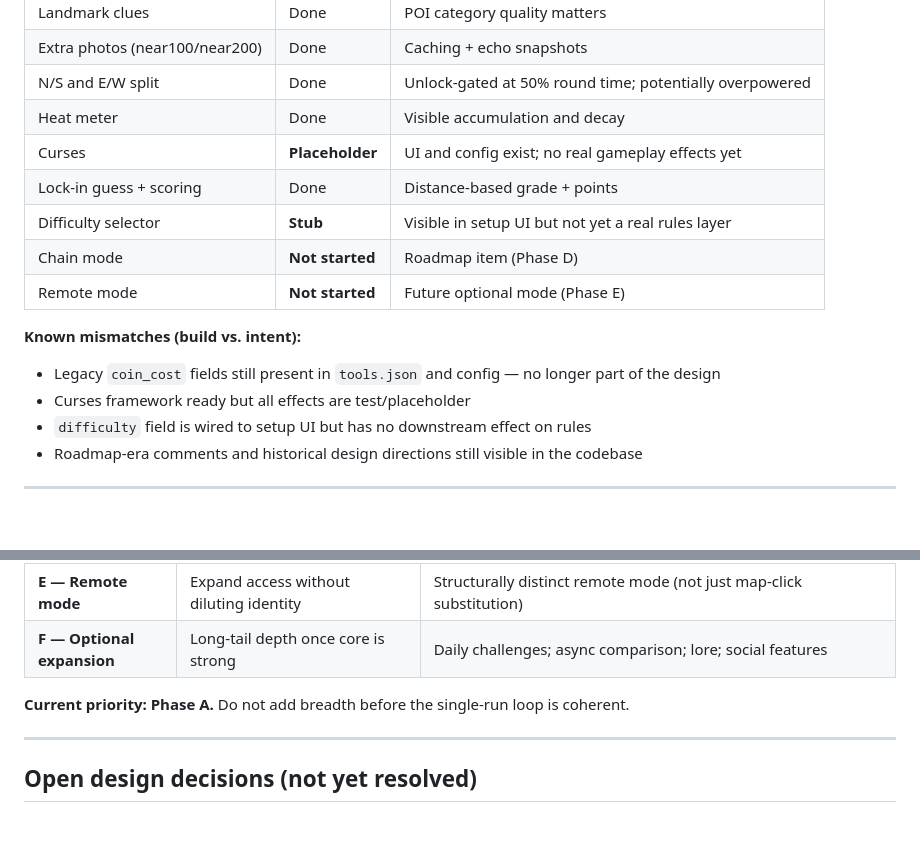
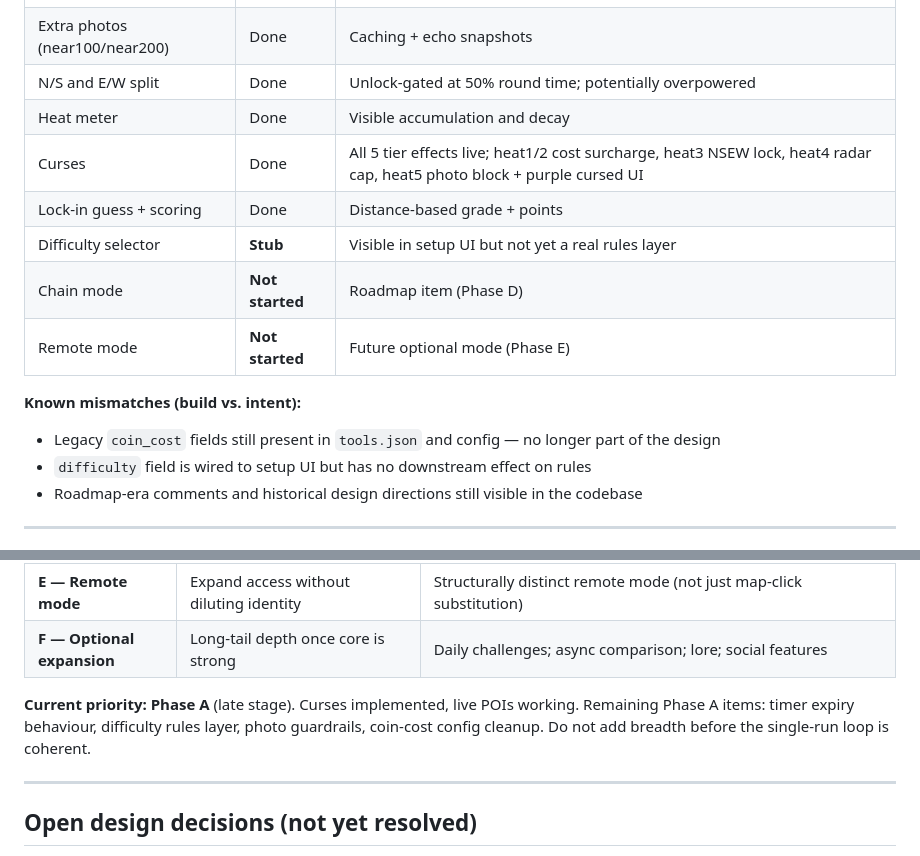
Before and after one commit to ZirconixUK/map-game, a Markdown page: CLAUDE.md, 2 parts joined by grey strips. Drawn GitHub-style; blank space fills up the shorter version.

```diff
--- a/CLAUDE.md
+++ b/CLAUDE.md
@@ -129,7 +128,7 @@ Mode timers:    short=30min | medium=45min | long=60min
 | Extra photos (near100/near200) | Done | Caching + echo snapshots |
 | N/S and E/W split | Done | Unlock-gated at 50% round time; potentially overpowered |
 | Heat meter | Done | Visible accumulation and decay |
-| Curses | **Placeholder** | UI and config exist; no real gameplay effects yet |
+| Curses | Done | All 5 tier effects live; heat1/2 cost surcharge, heat3 NSEW lock, heat4 radar cap, heat5 photo block + purple cursed UI |
 | Lock-in guess + scoring | Done | Distance-based grade + points |
 | Difficulty selector | **Stub** | Visible in setup UI but not yet a real rules layer |
 | Chain mode | **Not started** | Roadmap item (Phase D) |
@@ -137,7 +136,6 @@ Mode timers:    short=30min | medium=45min | long=60min
 
 **Known mismatches (build vs. intent):**
 - Legacy `coin_cost` fields still present in `tools.json` and config — no longer part of the design
-- Curses framework ready but all effects are test/placeholder
 - `difficulty` field is wired to setup UI but has no downstream effect on rules
 - Roadmap-era comments and historical design directions still visible in the codebase
 
@@ -167,7 +165,7 @@ Mode timers:    short=30min | medium=45min | long=60min
 | **E — Remote mode** | Expand access without diluting identity | Structurally distinct remote mode (not just map-click substitution) |
 | **F — Optional expansion** | Long-tail depth once core is strong | Daily challenges; async comparison; lore; social features |
 
-**Current priority: Phase A.** Do not add breadth before the single-run loop is coherent.
+**Current priority: Phase A** (late stage). Curses implemented, live POIs working. Remaining Phase A items: timer expiry behaviour, difficulty rules layer, photo guardrails, coin-cost config cleanup. Do not add breadth before the single-run loop is coherent.
 
 ---
 
```
Also changed, not shown: other parts of CLAUDE.md (+33 -4 lines).
